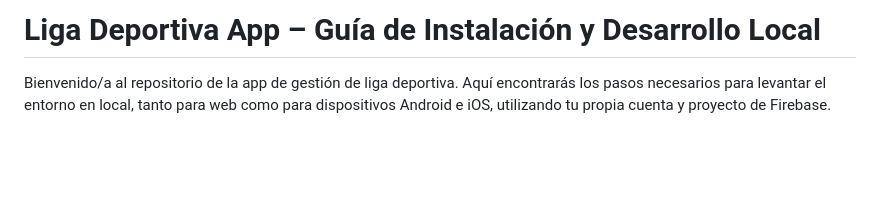
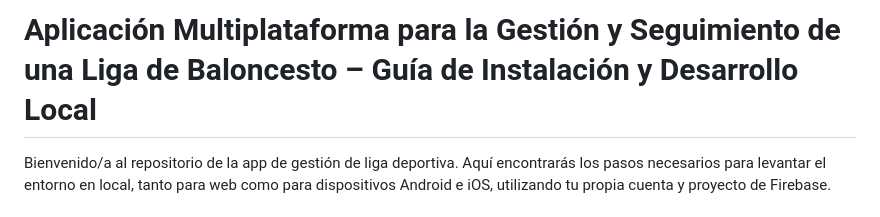
Before and after one commit to cesardes17/TFG, a Markdown page: README.md, the part around the change. Drawn GitHub-style; blank space fills up the shorter version.

```diff
--- a/README.md
+++ b/README.md
@@ -1,4 +1,4 @@
-# Liga Deportiva App – Guía de Instalación y Desarrollo Local
+# Aplicación Multiplataforma para la Gestión y Seguimiento de una Liga de Baloncesto – Guía de Instalación y Desarrollo Local
 
 Bienvenido/a al repositorio de la app de gestión de liga deportiva. Aquí encontrarás los pasos necesarios para levantar el entorno en local, tanto para web como para dispositivos Android e iOS, utilizando tu propia cuenta y proyecto de Firebase.
 
```
